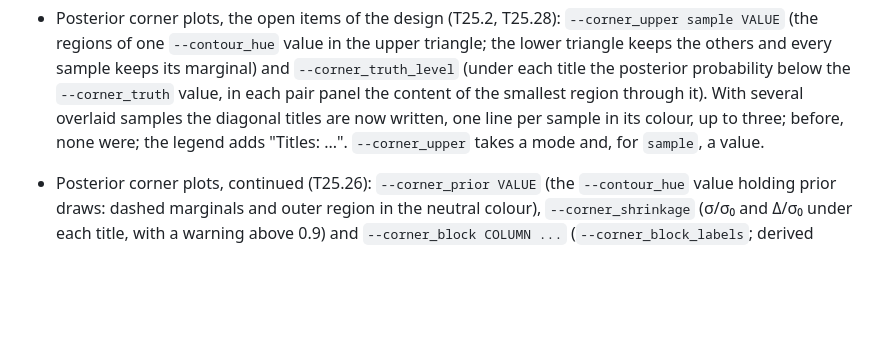
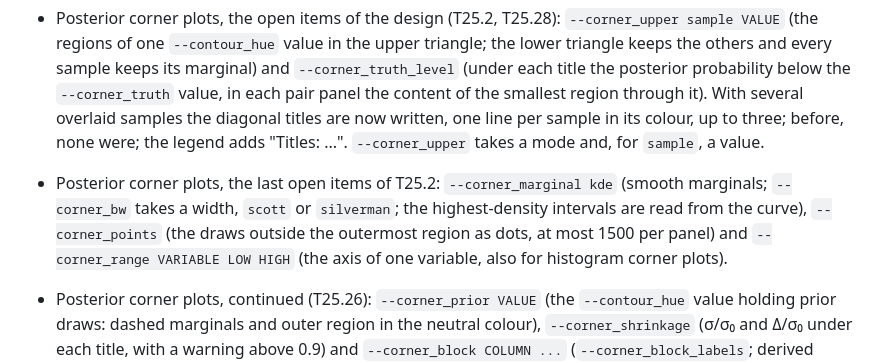
Before and after one commit to mantheys/plotipus, a Markdown page: CHANGELOG.md, the part around the change. Rendered like a GitHub page; blank space fills up the shorter version.

```diff
--- a/CHANGELOG.md
+++ b/CHANGELOG.md
@@ -41,6 +41,12 @@ a single plot (it was a hairline beside the lower rows).
   diagonal titles are now written, one line per sample in its colour, up to
   three; before, none were; the legend adds "Titles: ...". `--corner_upper`
   takes a mode and, for `sample`, a value.
+- Posterior corner plots, the last open items of T25.2: `--corner_marginal kde`
+  (smooth marginals; `--corner_bw` takes a width, `scott` or `silverman`; the
+  highest-density intervals are read from the curve), `--corner_points` (the
+  draws outside the outermost region as dots, at most 1500 per panel) and
+  `--corner_range VARIABLE LOW HIGH` (the axis of one variable, also for
+  histogram corner plots).
 - Posterior corner plots, continued (T25.26): `--corner_prior VALUE` (the
   `--contour_hue` value holding prior draws: dashed marginals and outer region
   in the neutral colour), `--corner_shrinkage` (σ/σ₀ and Δ/σ₀ under each
```
Also changed, not shown: docs/design/catalogue.md (+1 -1 lines), docs/options.md (+22 -0 lines), docs/images/options/smooth.png (added), 7 other files.
